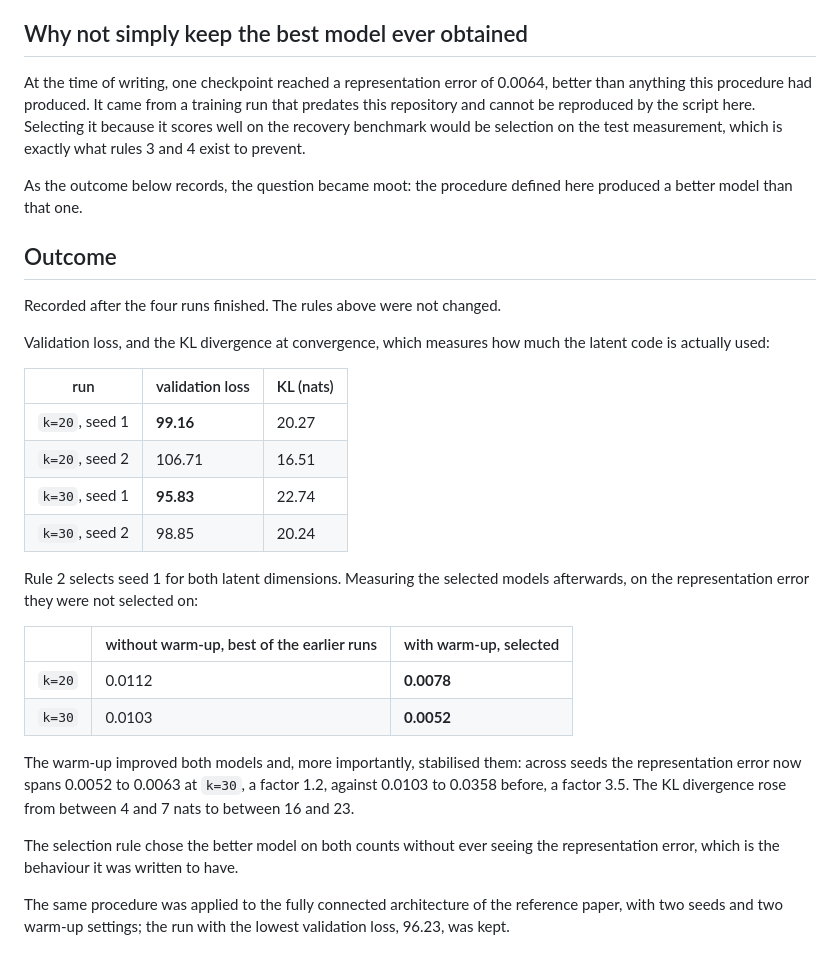
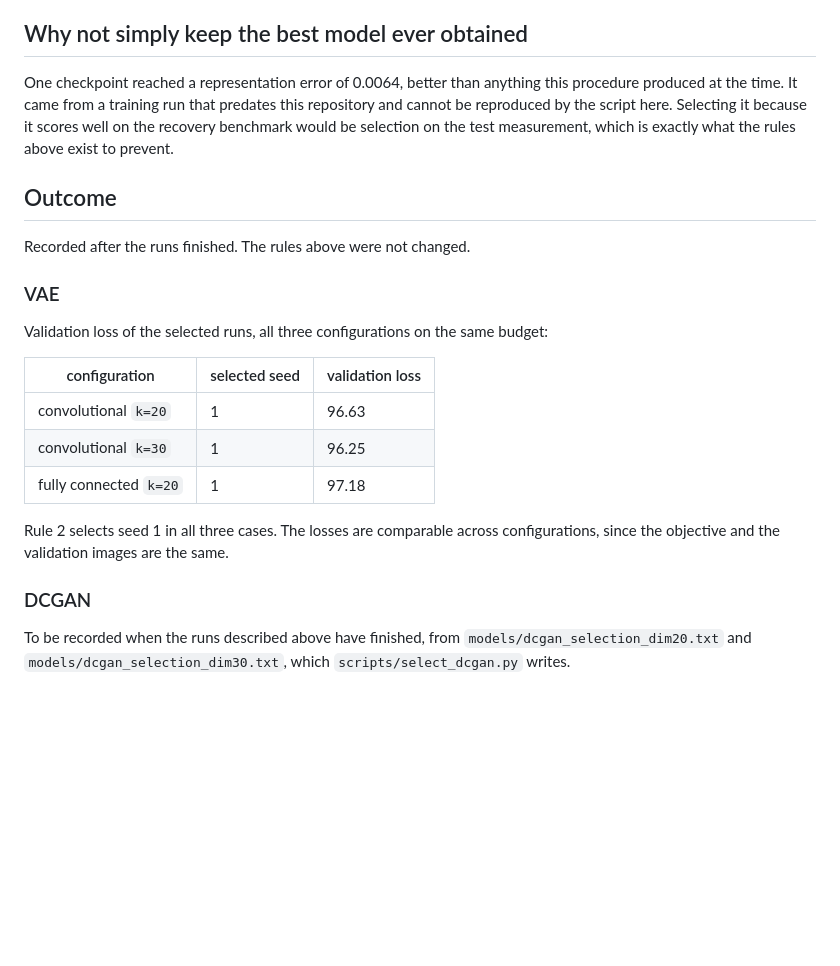
Before and after one commit to RenatoGallicola/Compressed-Sensing-using-Generative-Models, a Markdown page: docs/model_selection.md, the part around one of its changes. Drawn GitHub-style; blank space fills up the shorter version.

```diff
--- a/docs/model_selection.md
+++ b/docs/model_selection.md
@@ -49,46 +97,32 @@ The ramp length is fixed at 10 epochs here and is not tuned afterwards.
 
 ## Why not simply keep the best model ever obtained
 
-At the time of writing, one checkpoint reached a representation error of 0.0064,
-better than anything this procedure had produced. It came from a training run
-that predates this repository and cannot be reproduced by the script here.
-Selecting it because it scores well on the recovery benchmark would be selection
-on the test measurement, which is exactly what rules 3 and 4 exist to prevent.
-
-As the outcome below records, the question became moot: the procedure defined
-here produced a better model than that one.
-
+One checkpoint reached a representation error of 0.0064, better than anything
+this procedure produced at the time. It came from a training run that predates
+this repository and cannot be reproduced by the script here. Selecting it
+because it scores well on the recovery benchmark would be selection on the test
+measurement, which is exactly what the rules above exist to prevent.
 
 ## Outcome
 
-Recorded after the four runs finished. The rules above were not changed.
+Recorded after the runs finished. The rules above were not changed.
 
-Validation loss, and the KL divergence at convergence, which measures how much
-the latent code is actually used:
+### VAE
 
-| run | validation loss | KL (nats) |
+Validation loss of the selected runs, all three configurations on the same
+budget:
+
+| configuration | selected seed | validation loss |
 |---|---|---|
-| `k=20`, seed 1 | **99.16** | 20.27 |
-| `k=20`, seed 2 | 106.71 | 16.51 |
-| `k=30`, seed 1 | **95.83** | 22.74 |
-| `k=30`, seed 2 | 98.85 | 20.24 |
+| convolutional `k=20` | 1 | 96.63 |
+| convolutional `k=30` | 1 | 96.25 |
+| fully connected `k=20` | 1 | 97.18 |
 
-Rule 2 selects seed 1 for both latent dimensions. Measuring the selected models
-afterwards, on the representation error they were not selected on:
+Rule 2 selects seed 1 in all three cases. The losses are comparable across
+configurations, since the objective and the validation images are the same.
 
-| | without warm-up, best of the earlier runs | with warm-up, selected |
-|---|---|---|
-| `k=20` | 0.0112 | **0.0078** |
-| `k=30` | 0.0103 | **0.0052** |
+### DCGAN
 
-The warm-up improved both models and, more importantly, stabilised them: across
-seeds the representation error now spans 0.0052 to 0.0063 at `k=30`, a factor
-1.2, against 0.0103 to 0.0358 before, a factor 3.5. The KL divergence rose from
-between 4 and 7 nats to between 16 and 23.
-
-The selection rule chose the better model on both counts without ever seeing the
-representation error, which is the behaviour it was written to have.
-
-The same procedure was applied to the fully connected architecture of the
-reference paper, with two seeds and two warm-up settings; the run with the
-lowest validation loss, 96.23, was kept.
+To be recorded when the runs described above have finished, from
+`models/dcgan_selection_dim20.txt` and `models/dcgan_selection_dim30.txt`, which
+`scripts/select_dcgan.py` writes.
```
Also changed, not shown: other parts of docs/model_selection.md (+62 -14 lines).
